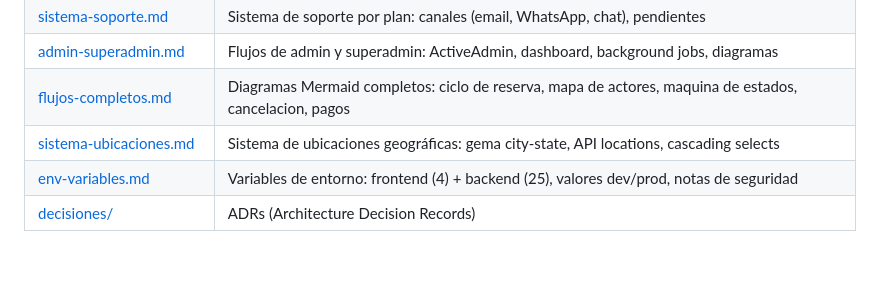
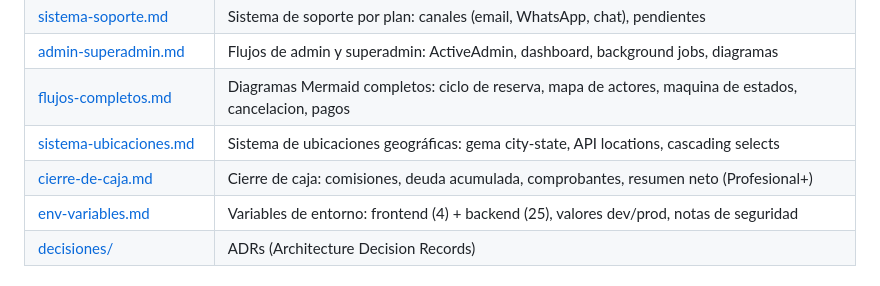
Before and after one commit to aaltamar12/agendify, a Markdown page: docs/tech/INDEX.md, the part around the change. Rendered like a GitHub page.

```diff
--- a/docs/tech/INDEX.md
+++ b/docs/tech/INDEX.md
@@ -23,6 +23,7 @@
 | [admin-superadmin.md](admin-superadmin.md) | Flujos de admin y superadmin: ActiveAdmin, dashboard, background jobs, diagramas |
 | [flujos-completos.md](flujos-completos.md) | Diagramas Mermaid completos: ciclo de reserva, mapa de actores, maquina de estados, cancelacion, pagos |
 | [sistema-ubicaciones.md](sistema-ubicaciones.md) | Sistema de ubicaciones geográficas: gema city-state, API locations, cascading selects |
+| [cierre-de-caja.md](cierre-de-caja.md) | Cierre de caja: comisiones, deuda acumulada, comprobantes, resumen neto (Profesional+) |
 | [env-variables.md](env-variables.md) | Variables de entorno: frontend (4) + backend (25), valores dev/prod, notas de seguridad |
 | [decisiones/](decisiones/) | ADRs (Architecture Decision Records) |
 
```
Also changed, not shown: docs/tech/cierre-de-caja.md (added, +268 -0 lines).
